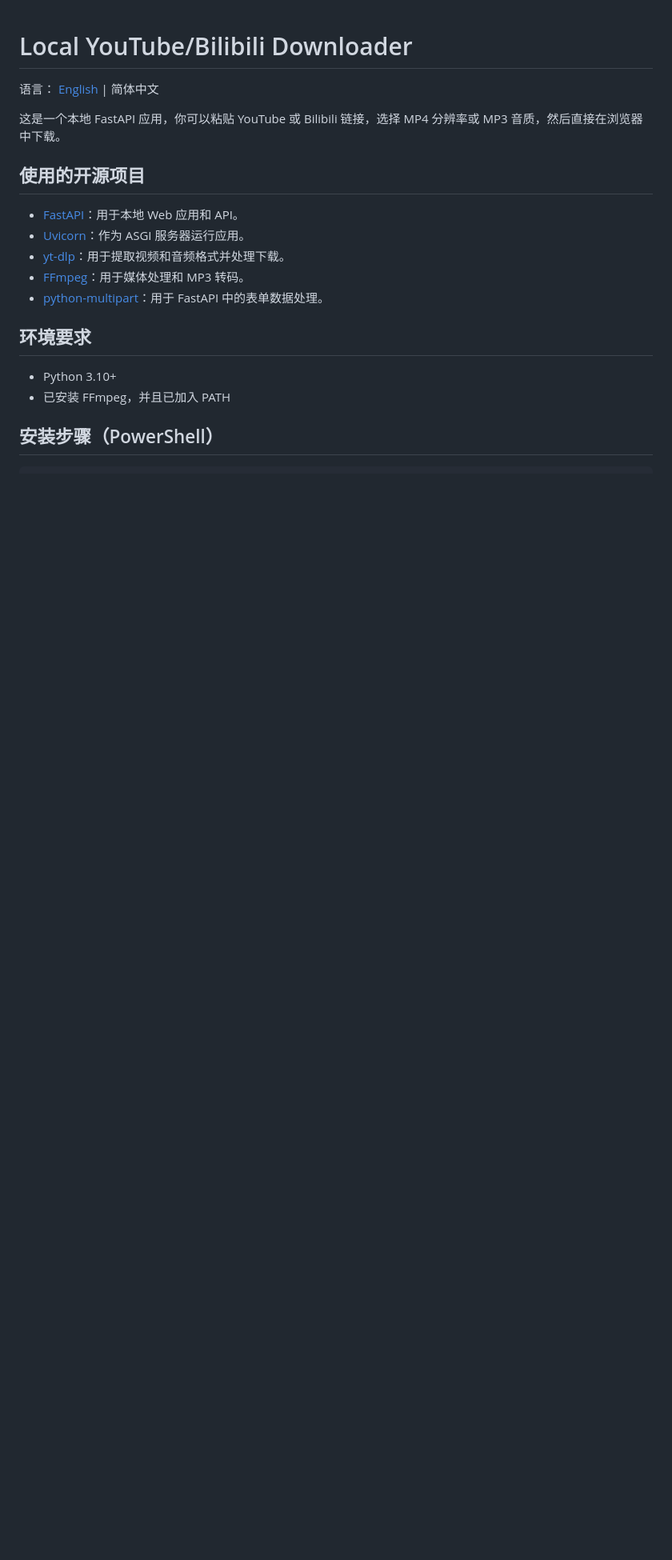
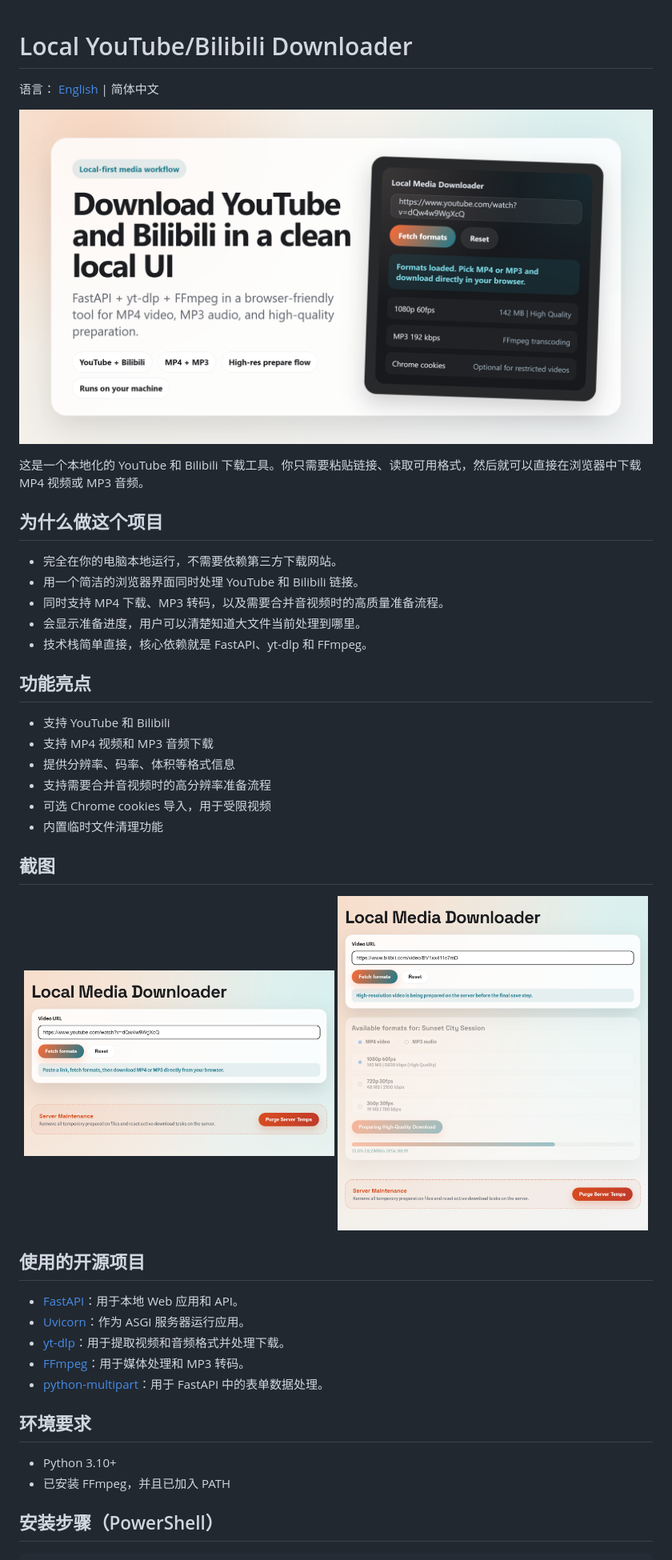
Before and after one commit to CPL12/video_downloader, a Markdown page: README.zh-CN.md, the part around the change. Shown at 80% size. Rendered like a GitHub page; pictures changed too: docs/screenshots/banner.png (added), docs/screenshots/overview.png (added), docs/screenshots/workflow.png (added); blank space fills up the shorter version.

```diff
--- a/README.zh-CN.md
+++ b/README.zh-CN.md
@@ -2,7 +2,35 @@
 
 语言： [English](README.md) | 简体中文
 
-这是一个本地 FastAPI 应用，你可以粘贴 YouTube 或 Bilibili 链接，选择 MP4 分辨率或 MP3 音质，然后直接在浏览器中下载。
+<p align="center">
+  <img src="docs/screenshots/banner.png" alt="本地 YouTube 和 Bilibili 下载器横幅图" width="100%" />
+</p>
+
+这是一个本地化的 YouTube 和 Bilibili 下载工具。你只需要粘贴链接、读取可用格式，然后就可以直接在浏览器中下载 MP4 视频或 MP3 音频。
+
+## 为什么做这个项目
+
+- 完全在你的电脑本地运行，不需要依赖第三方下载网站。
+- 用一个简洁的浏览器界面同时处理 YouTube 和 Bilibili 链接。
+- 同时支持 MP4 下载、MP3 转码，以及需要合并音视频时的高质量准备流程。
+- 会显示准备进度，用户可以清楚知道大文件当前处理到哪里。
+- 技术栈简单直接，核心依赖就是 FastAPI、yt-dlp 和 FFmpeg。
+
+## 功能亮点
+
+- 支持 YouTube 和 Bilibili
+- 支持 MP4 视频和 MP3 音频下载
+- 提供分辨率、码率、体积等格式信息
+- 支持需要合并音视频时的高分辨率准备流程
+- 可选 Chrome cookies 导入，用于受限视频
+- 内置临时文件清理功能
+
+## 截图
+
+<p align="center">
+  <img src="docs/screenshots/overview.png" alt="本地媒体下载器概览界面" width="49%" />
+  <img src="docs/screenshots/workflow.png" alt="格式选择与高质量下载准备流程" width="49%" />
+</p>
 
 ## 使用的开源项目
 
```
Also changed, not shown: README.md (+29 -1 lines).
